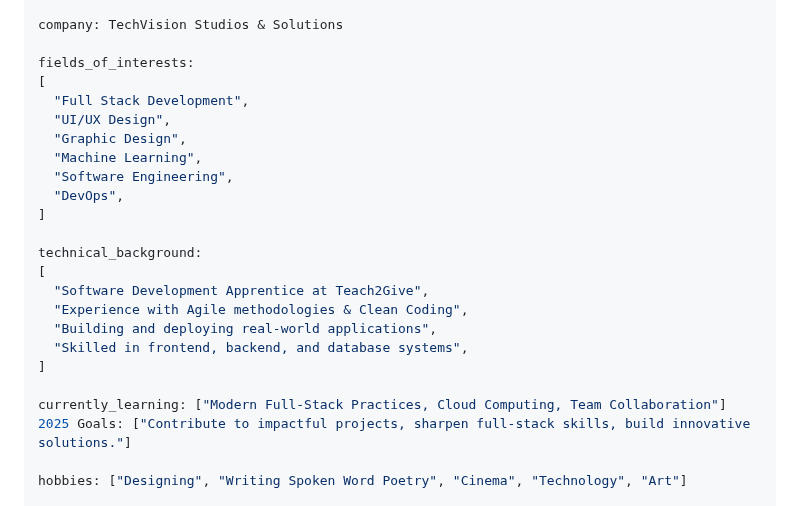
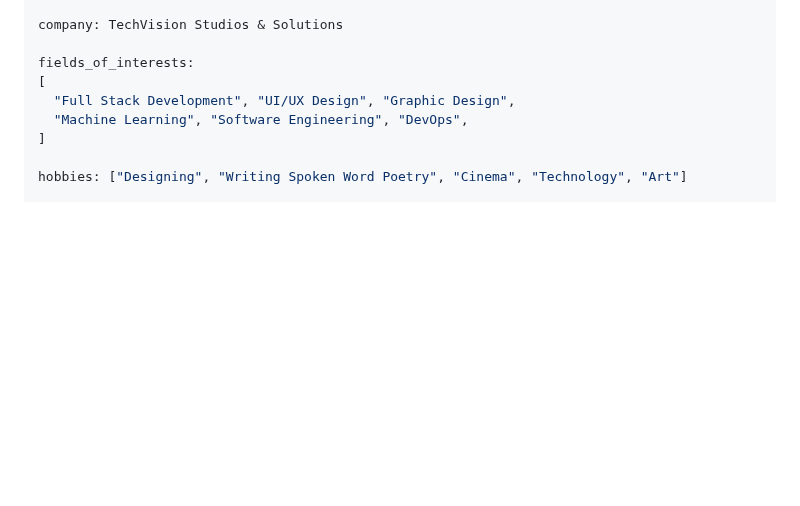
Before and after one commit to de-scientist/de-scientist, a Markdown page: README.md, the part around the change. Rendered like a GitHub page; blank space fills up the shorter version.

```diff
--- a/README.md
+++ b/README.md
@@ -25,24 +25,9 @@ company: TechVision Studios & Solutions
 
 fields_of_interests:
   [
-    "Full Stack Development",
-    "UI/UX Design",
-    "Graphic Design",
-    "Machine Learning",
-    "Software Engineering",
-    "DevOps",
+    "Full Stack Development", "UI/UX Design", "Graphic Design",
+    "Machine Learning", "Software Engineering", "DevOps",
   ]
-
-technical_background:
-  [
-    "Software Development Apprentice at Teach2Give",
-    "Experience with Agile methodologies & Clean Coding",
-    "Building and deploying real-world applications",
-    "Skilled in frontend, backend, and database systems",
-  ]
-
-currently_learning: ["Modern Full-Stack Practices, Cloud Computing, Team Collaboration"]
-2025 Goals: ["Contribute to impactful projects, sharpen full-stack skills, build innovative solutions."]
 
 hobbies: ["Designing", "Writing Spoken Word Poetry", "Cinema", "Technology", "Art"]
 
```
